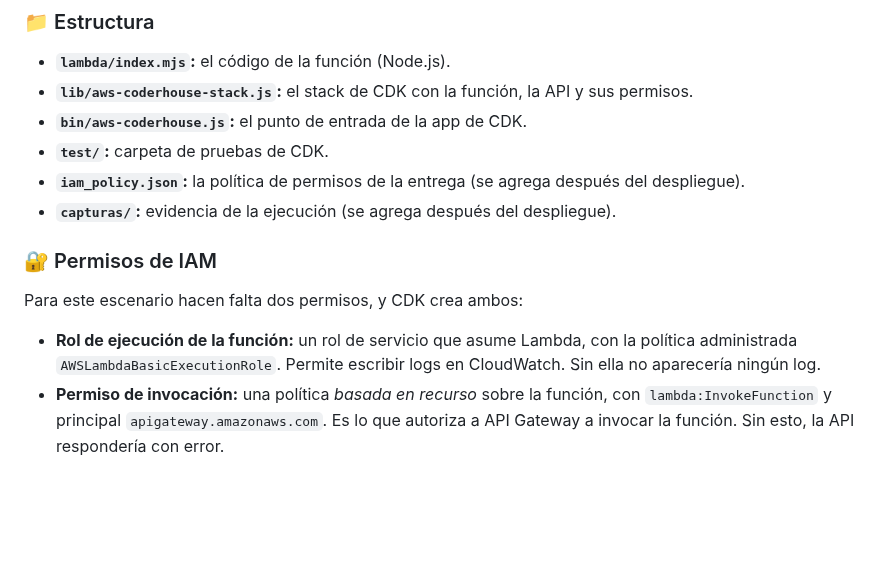
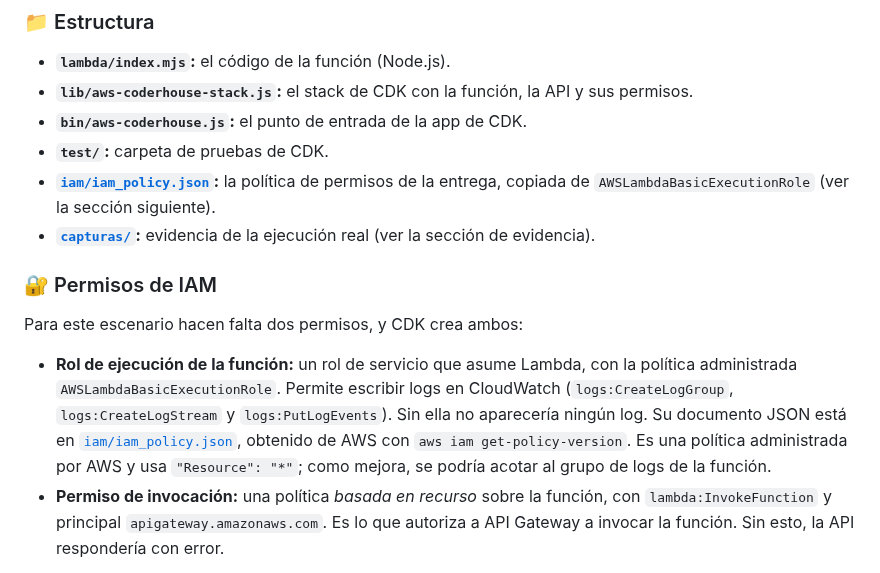
Before and after one commit to FabianDaSilva/aws-coderhouse, a Markdown page: README.md, the part around one of its changes. Drawn GitHub-style; blank space fills up the shorter version.

```diff
--- a/README.md
+++ b/README.md
@@ -42,14 +42,14 @@ flowchart LR
 - **`lib/aws-coderhouse-stack.js`:** el stack de CDK con la función, la API y sus permisos.
 - **`bin/aws-coderhouse.js`:** el punto de entrada de la app de CDK.
 - **`test/`:** carpeta de pruebas de CDK.
-- **`iam_policy.json`:** la política de permisos de la entrega (se agrega después del despliegue).
-- **`capturas/`:** evidencia de la ejecución (se agrega después del despliegue).
+- **[`iam/iam_policy.json`](iam/iam_policy.json):** la política de permisos de la entrega, copiada de `AWSLambdaBasicExecutionRole` (ver la sección siguiente).
+- **[`capturas/`](capturas/):** evidencia de la ejecución real (ver la sección de evidencia).
 
 ### 🔐 Permisos de IAM
 
 Para este escenario hacen falta dos permisos, y CDK crea ambos:
 
-- **Rol de ejecución de la función:** un rol de servicio que asume Lambda, con la política administrada `AWSLambdaBasicExecutionRole`. Permite escribir logs en CloudWatch. Sin ella no aparecería ningún log.
+- **Rol de ejecución de la función:** un rol de servicio que asume Lambda, con la política administrada `AWSLambdaBasicExecutionRole`. Permite escribir logs en CloudWatch (`logs:CreateLogGroup`, `logs:CreateLogStream` y `logs:PutLogEvents`). Sin ella no aparecería ningún log. Su documento JSON está en [`iam/iam_policy.json`](iam/iam_policy.json), obtenido de AWS con `aws iam get-policy-version`. Es una política administrada por AWS y usa `"Resource": "*"`; como mejora, se podría acotar al grupo de logs de la función.
 - **Permiso de invocación:** una política *basada en recurso* sobre la función, con `lambda:InvokeFunction` y principal `apigateway.amazonaws.com`. Es lo que autoriza a API Gateway a invocar la función. Sin esto, la API respondería con error.
 
 En este escenario la función no accede a otros servicios, por eso no lleva política inline propia (como sí ocurriría con `s3:GetObject` en el escenario de S3).
```
Also changed, not shown: other parts of README.md (+16 -5 lines), capturas/01-curl-respuesta.png (added), capturas/02-rol-iam.png (added), capturas/03-lambda-trigger.png (added), 2 other files.
